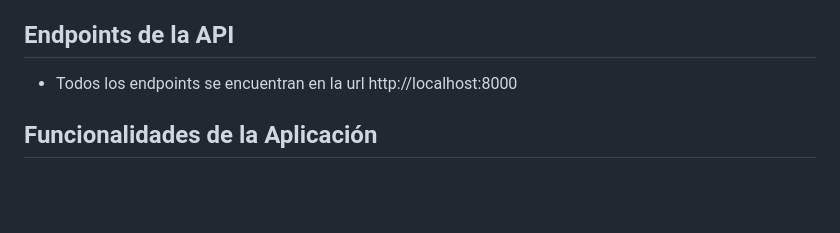
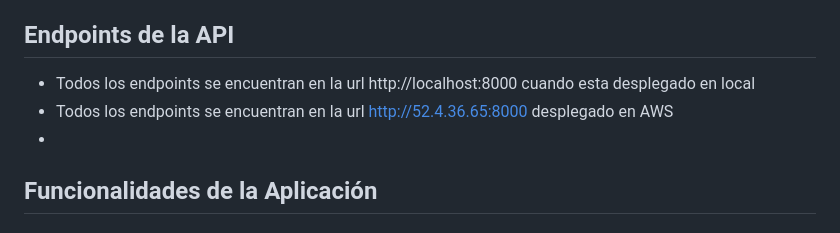
Before and after one commit to IsmaCar/Eventos-App, a Markdown page: README.md, the part around the change. Rendered like a GitHub page; blank space fills up the shorter version.

```diff
--- a/README.md
+++ b/README.md
@@ -166,8 +166,9 @@ El sistema incluye un conjunto completo de datos de prueba:
 - `backend_uploads`: Archivos subidos (avatares, fotos)
 
 ## Endpoints de la API
-- Todos los endpoints se encuentran en la url http://localhost:8000
-
+- Todos los endpoints se encuentran en la url http://localhost:8000 cuando esta desplegado en local
+- Todos los endpoints se encuentran en la url http://52.4.36.65:8000 desplegado en AWS
+-
 ## Funcionalidades de la Aplicación
 
 ### Para Usuarios Regulares
```
